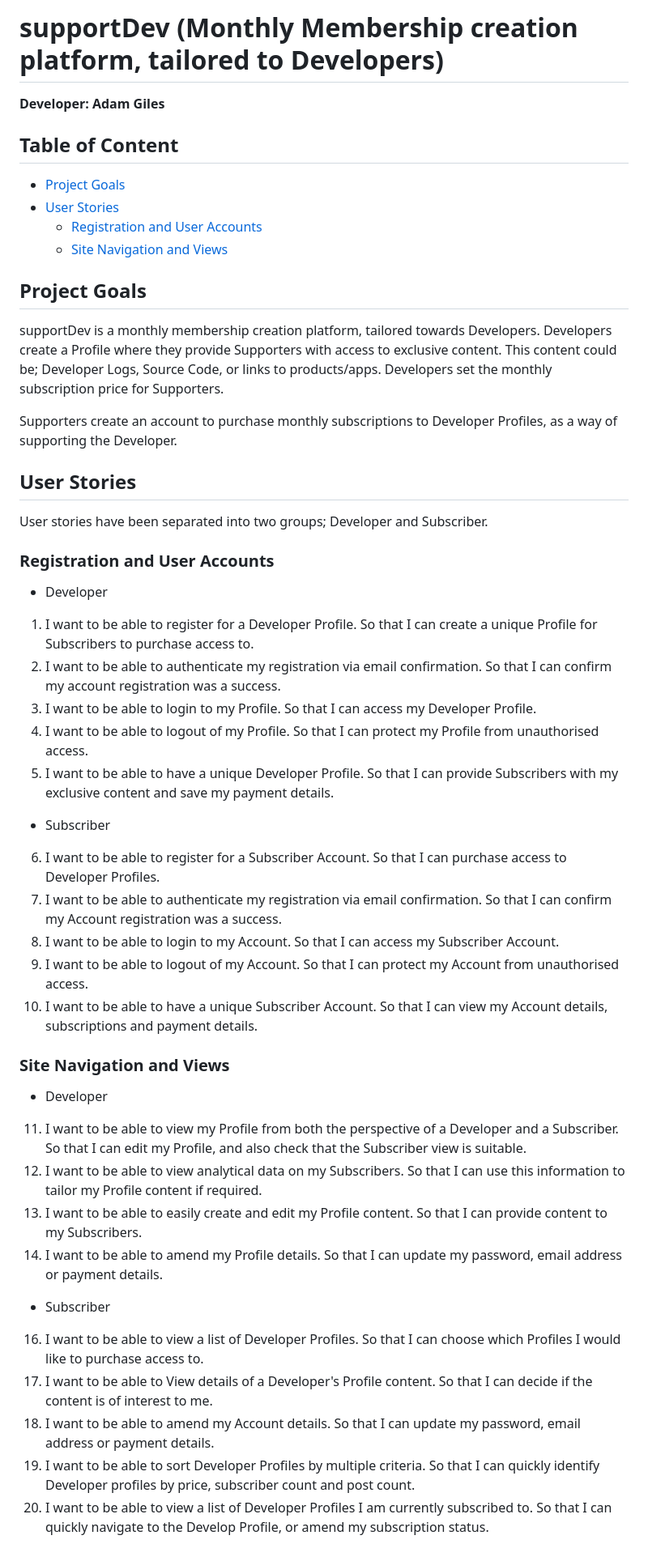
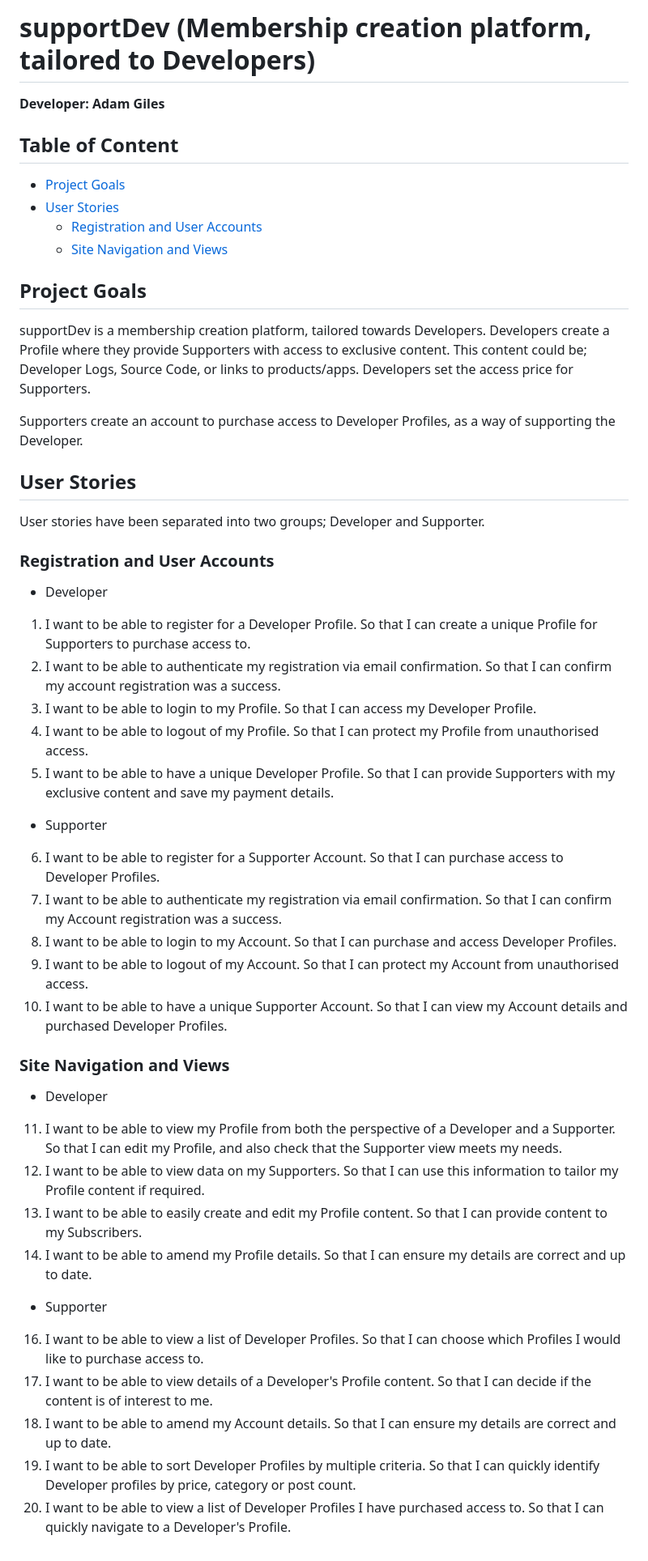
Before and after one commit to adampgiles/CI_PP4_SD, a Markdown page: README.md, the part around the change. Shown at 81% size. Drawn GitHub-style.

Commit message:
docs: README amended to reduce project scope and to change Subscribers to Supporters

```diff
--- a/README.md
+++ b/README.md
@@ -1,4 +1,4 @@
-# supportDev (Monthly Membership creation platform, tailored to Developers)
+# supportDev (Membership creation platform, tailored to Developers)
 
 **Developer: Adam Giles**
 
@@ -10,40 +10,40 @@
     - [Site Navigation and Views](#site-navigation-and-views)
 
 ## Project Goals
-supportDev is a monthly membership creation platform, tailored towards Developers. Developers create a Profile where they provide Supporters with access to exclusive content. This content could be; Developer Logs, Source Code, or links to products/apps. Developers set the monthly subscription price for Supporters.
+supportDev is a membership creation platform, tailored towards Developers. Developers create a Profile where they provide Supporters with access to exclusive content. This content could be; Developer Logs, Source Code, or links to products/apps. Developers set the access price for Supporters.
 
-Supporters create an account to purchase monthly subscriptions to Developer Profiles, as a way of supporting the Developer.
+Supporters create an account to purchase access to Developer Profiles, as a way of supporting the Developer.
 
 ## User Stories
-User stories have been separated into two groups; Developer and Subscriber.
+User stories have been separated into two groups; Developer and Supporter.
 
 ### Registration and User Accounts
 
 - Developer
-1. I want to be able to register for a Developer Profile. So that I can create a unique Profile for Subscribers to purchase access to.
+1. I want to be able to register for a Developer Profile. So that I can create a unique Profile for Supporters to purchase access to.
 2. I want to be able to authenticate my registration via email confirmation. So that I can confirm my account registration was a success.
 3. I want to be able to login to my Profile. So that I can access my Developer Profile.
 4. I want to be able to logout of my Profile. So that I can protect my Profile from unauthorised access.
-5. I want to be able to have a unique Developer Profile. So that I can provide Subscribers with my exclusive content and save my payment details.
+5. I want to be able to have a unique Developer Profile. So that I can provide Supporters with my exclusive content and save my payment details.
 
-- Subscriber
-6. I want to be able to register for a Subscriber Account. So that I can purchase access to Developer Profiles.
+- Supporter
+6. I want to be able to register for a Supporter Account. So that I can purchase access to Developer Profiles.
 7. I want to be able to authenticate my registration via email confirmation. So that I can confirm my Account registration was a success.
-8. I want to be able to login to my Account. So that I can access my Subscriber Account.
+8. I want to be able to login to my Account. So that I can purchase and access Developer Profiles.
 9. I want to be able to logout of my Account. So that I can protect my Account from unauthorised access.
-10. I want to be able to have a unique Subscriber Account. So that I can view my Account details, subscriptions and payment details.
+10. I want to be able to have a unique Supporter Account. So that I can view my Account details and purchased Developer Profiles.
 
 ### Site Navigation and Views
 
 - Developer
-11. I want to be able to view my Profile from both the perspective of a Developer and a Subscriber. So that I can edit my Profile, and also check that the Subscriber view is suitable.
-12. I want to be able to view analytical data on my Subscribers. So that I can use this information to tailor my Profile content if required.
+11. I want to be able to view my Profile from both the perspective of a Developer and a Supporter. So that I can edit my Profile, and also check that the Supporter view meets my needs.
+12. I want to be able to view data on my Supporters. So that I can use this information to tailor my Profile content if required.
 13. I want to be able to easily create and edit my Profile content. So that I can provide content to my Subscribers.
-14. I want to be able to amend my Profile details. So that I can update my password, email address or payment details.
+14. I want to be able to amend my Profile details. So that I can ensure my details are correct and up to date.
 
-- Subscriber
+- Supporter
 16. I want to be able to view a list of Developer Profiles. So that I can choose which Profiles I would like to purchase access to.
-17. I want to be able to View details of a Developer's Profile content. So that I can decide if the content is of interest to me.
-18. I want to be able to amend my Account details. So that I can update my password, email address or payment details.
-19. I want to be able to sort Developer Profiles by multiple criteria. So that I can quickly identify Developer profiles by price, subscriber count and post count.
-20. I want to be able to view a list of Developer Profiles I am currently subscribed to. So that I can quickly navigate to the Develop Profile, or amend my subscription status.
+17. I want to be able to view details of a Developer's Profile content. So that I can decide if the content is of interest to me.
+18. I want to be able to amend my Account details. So that I can ensure my details are correct and up to date.
+19. I want to be able to sort Developer Profiles by multiple criteria. So that I can quickly identify Developer profiles by price, category or post count.
+20. I want to be able to view a list of Developer Profiles I have purchased access to. So that I can quickly navigate to a Developer's Profile.
```
